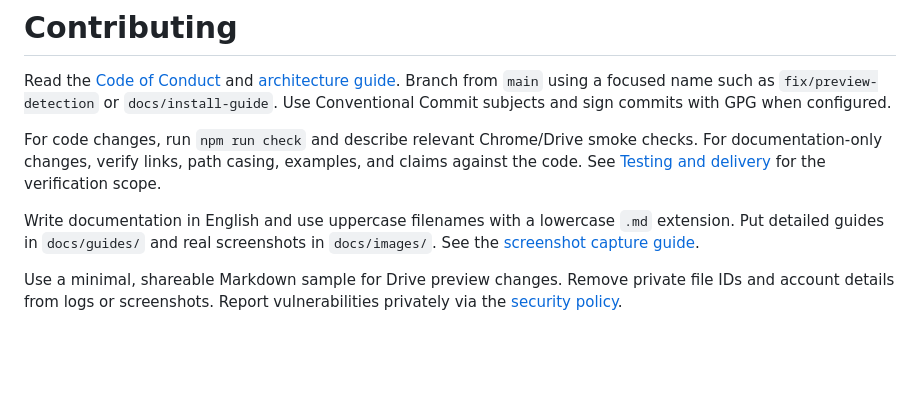
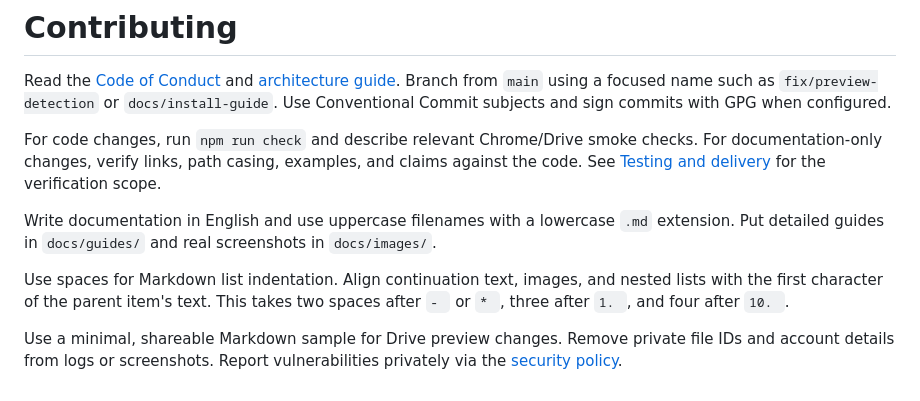
Before and after one commit to tlavu2004/drive-markdown-reader, a Markdown page: .github/CONTRIBUTING.md, the part around the change. GitHub-like rendering; blank space fills up the shorter version.

```diff
--- a/.github/CONTRIBUTING.md
+++ b/.github/CONTRIBUTING.md
@@ -4,6 +4,8 @@ Read the [Code of Conduct](../CODE_OF_CONDUCT.md) and [architecture guide](../do
 
 For code changes, run `npm run check` and describe relevant Chrome/Drive smoke checks. For documentation-only changes, verify links, path casing, examples, and claims against the code. See [Testing and delivery](../docs/guides/TESTING.md) for the verification scope.
 
-Write documentation in English and use uppercase filenames with a lowercase `.md` extension. Put detailed guides in `docs/guides/` and real screenshots in `docs/images/`. See the [screenshot capture guide](../docs/guides/SCREENSHOTS.md).
+Write documentation in English and use uppercase filenames with a lowercase `.md` extension. Put detailed guides in `docs/guides/` and real screenshots in `docs/images/`.
+
+Use spaces for Markdown list indentation. Align continuation text, images, and nested lists with the first character of the parent item's text. This takes two spaces after `- ` or `* `, three after `1. `, and four after `10. `.
 
 Use a minimal, shareable Markdown sample for Drive preview changes. Remove private file IDs and account details from logs or screenshots. Report vulnerabilities privately via the [security policy](SECURITY.md).
```
Also changed, not shown: README.md (+6 -3 lines), docs/guides/SCREENSHOTS.md (deleted, +0 -10 lines), docs/images/mermaid-viewer.png (added), docs/images/render-markdown-popup.png (added).
